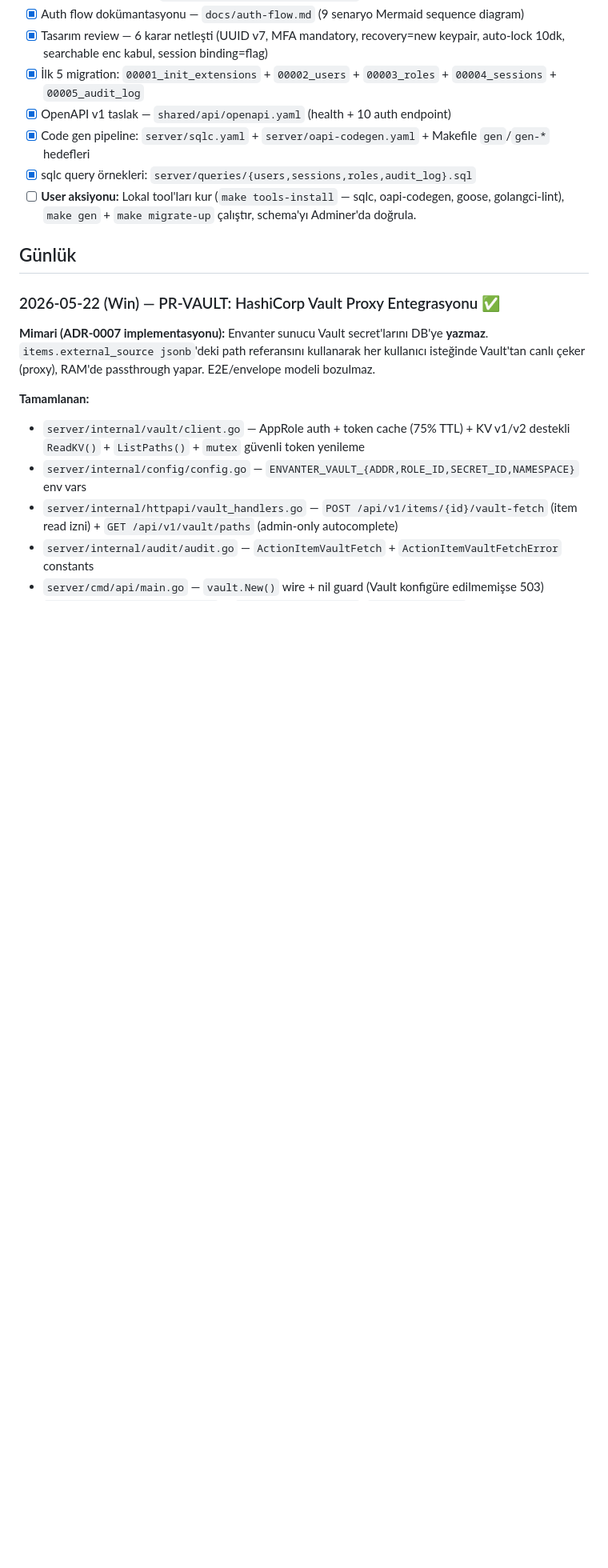
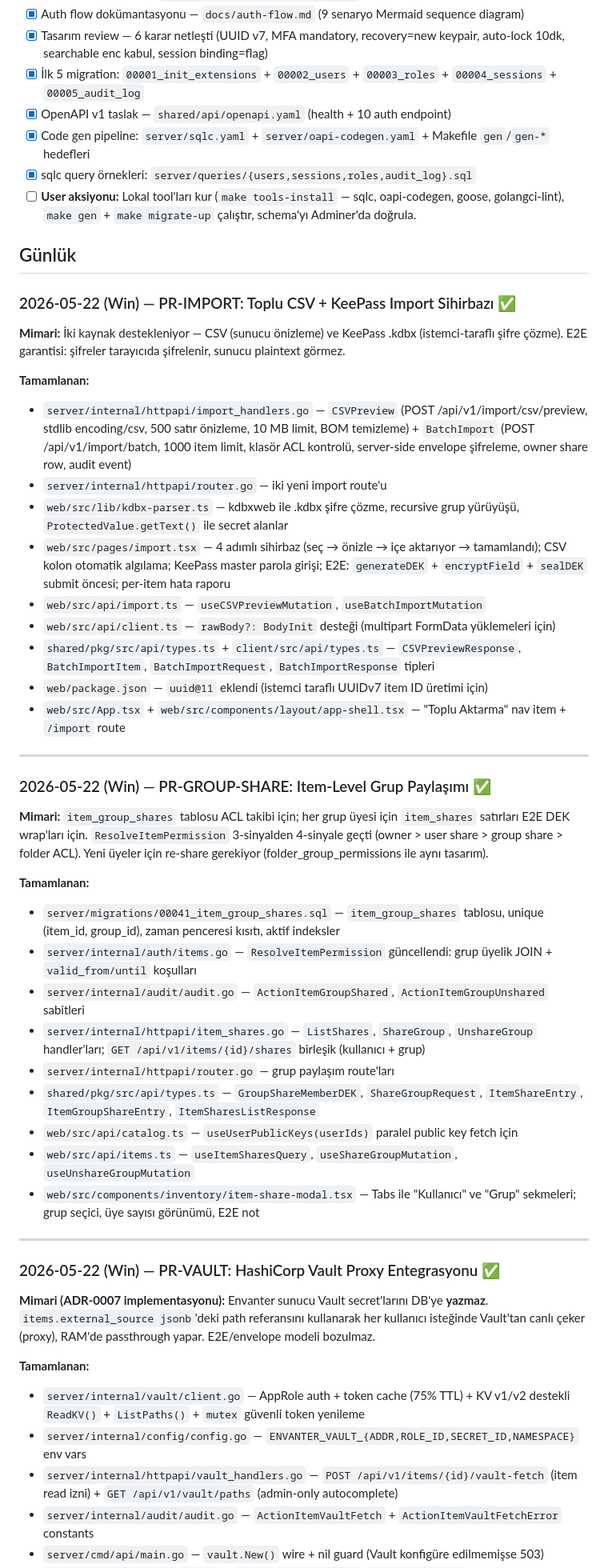
Before and after one commit to GameOfAI/IronStock, a Markdown page: PROGRESS.md, the part around one of its changes. Shown at 80% size. Rendered like a GitHub page; blank space fills up the shorter version.

Commit message:
docs: PR-GROUP-SHARE + PR-IMPORT tracking guncelleme
- PROGRESS.md: gunluk girisler eklendi (GROUP-SHARE + IMPORT)
- PROGRESS.md: Kapsamli Gelistirme Plani tablosuna yeni PR'lar eklendi
- TODO.md: bulk import + grup paylasim maddeleri [x] olarak isaretlendi
- Siradaki: PR-N3 (Onay/Checkout Workflow) + PR-LDAP (SSO/LDAP)

Co-Authored-By: Claude Sonnet 4.6 <noreply@anthropic.com>

```diff
--- a/PROGRESS.md
+++ b/PROGRESS.md
@@ -186,6 +188,40 @@ Durumlar: `DONE` tamamlandı · `ACTIVE` devam ediyor · `PARTIAL` parçalı tam
 - [ ] **User aksiyonu:** Lokal tool'ları kur (`make tools-install` — sqlc, oapi-codegen, goose, golangci-lint), `make gen` + `make migrate-up` çalıştır, schema'yı Adminer'da doğrula.
 
 ## Günlük
+
+### 2026-05-22 (Win) — PR-IMPORT: Toplu CSV + KeePass Import Sihirbazı ✅
+
+**Mimari:** İki kaynak destekleniyor — CSV (sunucu önizleme) ve KeePass .kdbx (istemci-taraflı şifre çözme). E2E garantisi: şifreler tarayıcıda şifrelenir, sunucu plaintext görmez.
+
+**Tamamlanan:**
+- `server/internal/httpapi/import_handlers.go` — `CSVPreview` (POST /api/v1/import/csv/preview, stdlib encoding/csv, 500 satır önizleme, 10 MB limit, BOM temizleme) + `BatchImport` (POST /api/v1/import/batch, 1000 item limit, klasör ACL kontrolü, server-side envelope şifreleme, owner share row, audit event)
+- `server/internal/httpapi/router.go` — iki yeni import route'u
+- `web/src/lib/kdbx-parser.ts` — kdbxweb ile .kdbx şifre çözme, recursive grup yürüyüşü, `ProtectedValue.getText()` ile secret alanlar
+- `web/src/pages/import.tsx` — 4 adımlı sihirbaz (seç → önizle → içe aktarıyor → tamamlandı); CSV kolon otomatik algılama; KeePass master parola girişi; E2E: `generateDEK` + `encryptField` + `sealDEK` submit öncesi; per-item hata raporu
+- `web/src/api/import.ts` — `useCSVPreviewMutation`, `useBatchImportMutation`
+- `web/src/api/client.ts` — `rawBody?: BodyInit` desteği (multipart FormData yüklemeleri için)
+- `shared/pkg/src/api/types.ts` + `client/src/api/types.ts` — `CSVPreviewResponse`, `BatchImportItem`, `BatchImportRequest`, `BatchImportResponse` tipleri
+- `web/package.json` — `uuid@11` eklendi (istemci taraflı UUIDv7 item ID üretimi için)
+- `web/src/App.tsx` + `web/src/components/layout/app-shell.tsx` — "Toplu Aktarma" nav item + `/import` route
+
+---
+
+### 2026-05-22 (Win) — PR-GROUP-SHARE: Item-Level Grup Paylaşımı ✅
+
+**Mimari:** `item_group_shares` tablosu ACL takibi için; her grup üyesi için `item_shares` satırları E2E DEK wrap'ları için. `ResolveItemPermission` 3-sinyalden 4-sinyale geçti (owner > user share > group share > folder ACL). Yeni üyeler için re-share gerekiyor (folder_group_permissions ile aynı tasarım).
+
+**Tamamlanan:**
+- `server/migrations/00041_item_group_shares.sql` — `item_group_shares` tablosu, unique (item_id, group_id), zaman penceresi kısıtı, aktif indeksler
+- `server/internal/auth/items.go` — `ResolveItemPermission` güncellendi: grup üyelik JOIN + `valid_from/until` koşulları
+- `server/internal/audit/audit.go` — `ActionItemGroupShared`, `ActionItemGroupUnshared` sabitleri
+- `server/internal/httpapi/item_shares.go` — `ListShares`, `ShareGroup`, `UnshareGroup` handler'ları; `GET /api/v1/items/{id}/shares` birleşik (kullanıcı + grup)
+- `server/internal/httpapi/router.go` — grup paylaşım route'ları
+- `shared/pkg/src/api/types.ts` — `GroupShareMemberDEK`, `ShareGroupRequest`, `ItemShareEntry`, `ItemGroupShareEntry`, `ItemSharesListResponse`
+- `web/src/api/catalog.ts` — `useUserPublicKeys(userIds)` paralel public key fetch için
+- `web/src/api/items.ts` — `useItemSharesQuery`, `useShareGroupMutation`, `useUnshareGroupMutation`
+- `web/src/components/inventory/item-share-modal.tsx` — Tabs ile "Kullanıcı" ve "Grup" sekmeleri; grup seçici, üye sayısı görünümü, E2E not
+
+---
 
 ### 2026-05-22 (Win) — PR-VAULT: HashiCorp Vault Proxy Entegrasyonu ✅
 
```
Also changed, not shown: other parts of PROGRESS.md (+5 -3 lines), TODO.md (+3 -3 lines).
